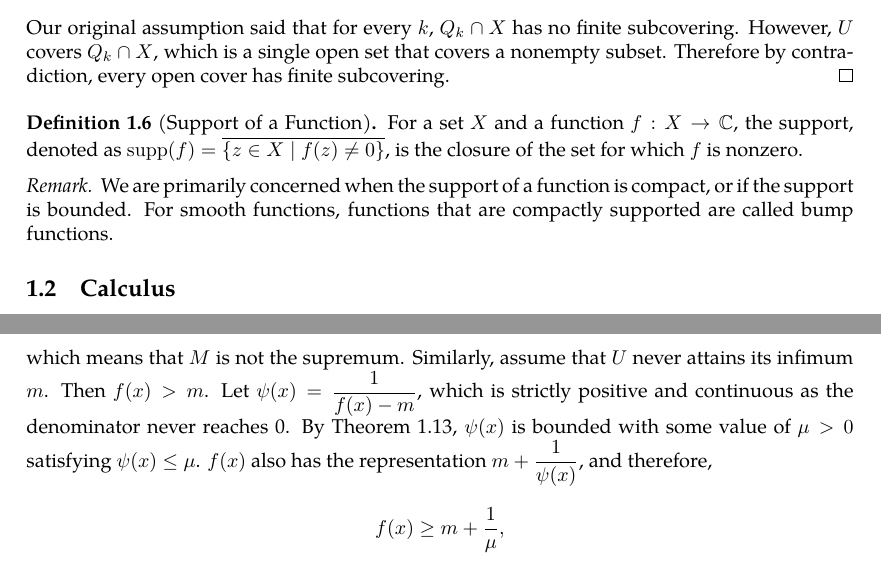
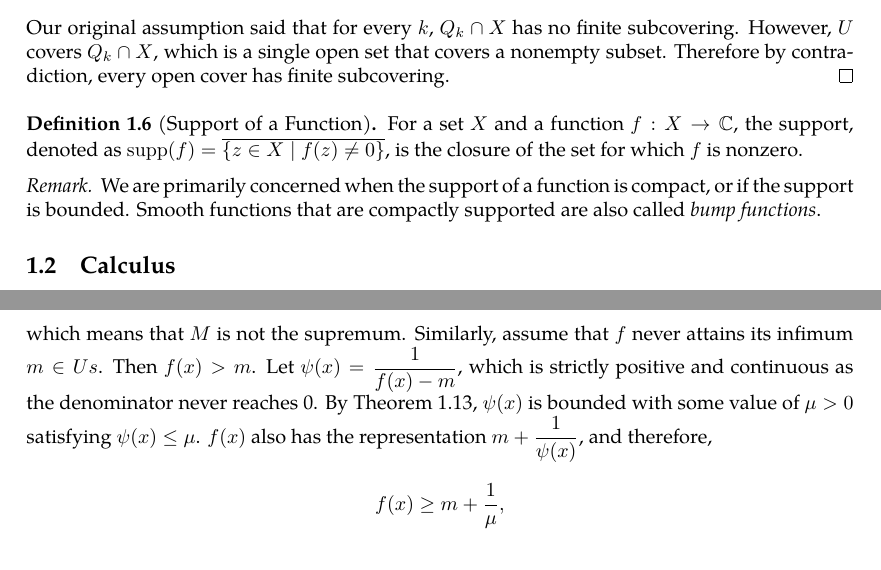
Before and after one commit to slipperking/complex-analysis-latex, a LaTeX document (main.tex): two parts of pages 4 and 9 of 53, joined at a grey line, cut so that both start at the same text. Compiled offline with pdfLaTeX.

Commit message:
overleaf_to_git (Tue Jun 10 01:31:46 2025 -0700): update main.tex from r9698 to r9706

```diff
--- a/main.tex
+++ b/main.tex
@@ -136,7 +136,7 @@ We will provide a rough, informal notion of important topological concepts tailo
     For a set \(X\) and a function \(f:X\to\mathbb{C}\), the support, denoted as \(\supp(f)=\overline{\{z\in X\mid f(z)\neq 0\}}\), is the closure of the set for which \(f\) is nonzero.
 \end{definition}
 \begin{remark}
-    We are primarily concerned when the support of a function is compact, or if the support is bounded. For smooth functions, functions that are compactly supported are called bump functions.
+    We are primarily concerned when the support of a function is compact, or if the support is bounded. Smooth functions that are compactly supported are also called \textit{bump functions}.
 \end{remark}
 \subsection{Calculus}
 Since complex analysis is essentially the theory of calculus on complex functions, it is only natural that generalizations are made on classical formulas in calculus for real functions.
@@ -231,7 +231,7 @@ A portion of calculus is dedicated to rigorously defining concepts such as limit
     A continuous function \(f(x)\) over a compact set \(U\) attains its infimum and supremum in \(U\).
 \end{theorem}
 \begin{proof}
-    Assume that \(U\) never attains its supremum \(M\). Then, \(f(x)<M\). Define the auxiliary function \(\psi(x)=\frac{1}{M-f(x)}\), which is strictly positive and continuous as the denominator never reaches 0. By \autoref{thm:continuousfunctionboundedoncompact}, \(\psi(x)\) is bounded with some value of \(\mu>0\) satisfying \(\psi(x)\leq\mu\). \(f(x)\) also has the representation \(M-\frac{1}{\psi(x)}\), and therefore, \[f(x)\leq M-\frac{1}{\mu},\] which means that \(M\) is not the supremum. Similarly, assume that \(U\) never attains its infimum \(m\). Then \(f(x)>m\). Let \(\psi(x)=\frac{1}{f(x)-m}\), which is strictly positive and continuous as the denominator never reaches 0. By \autoref{thm:continuousfunctionboundedoncompact}, \(\psi(x)\) is bounded with some value of \(\mu>0\) satisfying \(\psi(x)\leq\mu\). \(f(x)\) also has the representation \(m+\frac{1}{\psi(x)}\), and therefore, \[f(x)\geq m+\frac{1}{\mu},\] which means that \(m\) is not the infimum.
+    Assume that \(f\) never attains its supremum \(M\in U\). Then, \(f(x)<M\). Define the auxiliary function \(\psi(x)=\frac{1}{M-f(x)}\), which is strictly positive and continuous as the denominator never reaches 0. By \autoref{thm:continuousfunctionboundedoncompact}, \(\psi(x)\) is bounded with some value of \(\mu>0\) satisfying \(\psi(x)\leq\mu\). \(f(x)\) also has the representation \(M-\frac{1}{\psi(x)}\), and therefore, \[f(x)\leq M-\frac{1}{\mu},\] which means that \(M\) is not the supremum. Similarly, assume that \(f\) never attains its infimum \(m\in Us\). Then \(f(x)>m\). Let \(\psi(x)=\frac{1}{f(x)-m}\), which is strictly positive and continuous as the denominator never reaches 0. By \autoref{thm:continuousfunctionboundedoncompact}, \(\psi(x)\) is bounded with some value of \(\mu>0\) satisfying \(\psi(x)\leq\mu\). \(f(x)\) also has the representation \(m+\frac{1}{\psi(x)}\), and therefore, \[f(x)\geq m+\frac{1}{\mu},\] which means that \(m\) is not the infimum.
 \end{proof}
 \begin{definition}[Uniform Continuity]\label{def:uniformcontinuity}
     A function \(f:U\to\mathbb{R}\), defined on a set \(U\subseteq\mathbb{R}\), is uniformly continuous if and only if \(\forall\varepsilon>0\), \(\exists\delta>0\) such that \(\forall x,y\in U\) where \(|x-y|<\delta\), \(\abs{f(x)-f(y)}<\varepsilon\).
```
